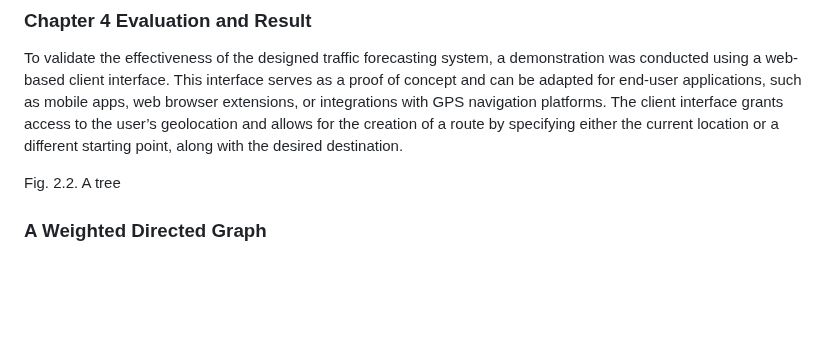
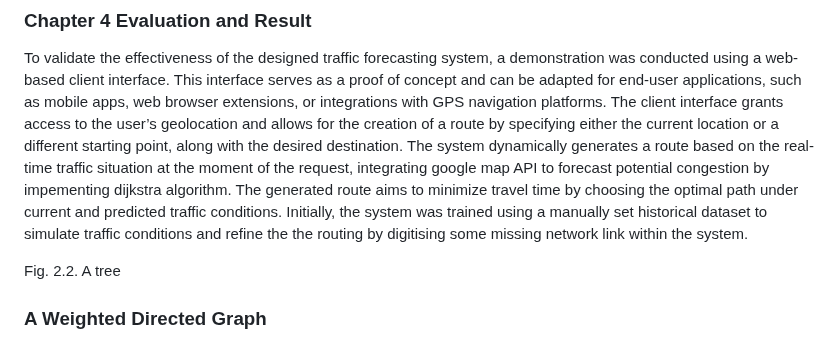
Before and after one commit to uzumstanley/Traffic-Forecasting-For-Road-Network, a Markdown page: README.md, the part around the change. Rendered like a GitHub page; blank space fills up the shorter version.

```diff
--- a/README.md
+++ b/README.md
@@ -355,8 +355,7 @@ Figure 11. Putney to University of Roehampton Main Entrance Gate
 
 ### Chapter 4 Evaluation and Result
 To validate the effectiveness of the designed traffic forecasting system, a demonstration was conducted using a web-based client interface. This interface serves as a proof of concept and can be adapted for end-user applications, such as mobile apps, web browser extensions, or integrations with GPS navigation platforms. The client interface grants access to the user’s geolocation and allows for the creation of a route by specifying either the current location or a different starting point, along with the desired destination.
-
-
+The system dynamically generates a route based on the real-time traffic situation at the moment of the request, integrating google map API to forecast potential congestion by impementing dijkstra algorithm. The generated route aims to minimize travel time by choosing the optimal path under current and predicted traffic conditions. Initially, the system was trained using a manually set historical dataset to simulate traffic conditions and refine the the routing by digitising some missing network link within the system.
 
 
 
```
